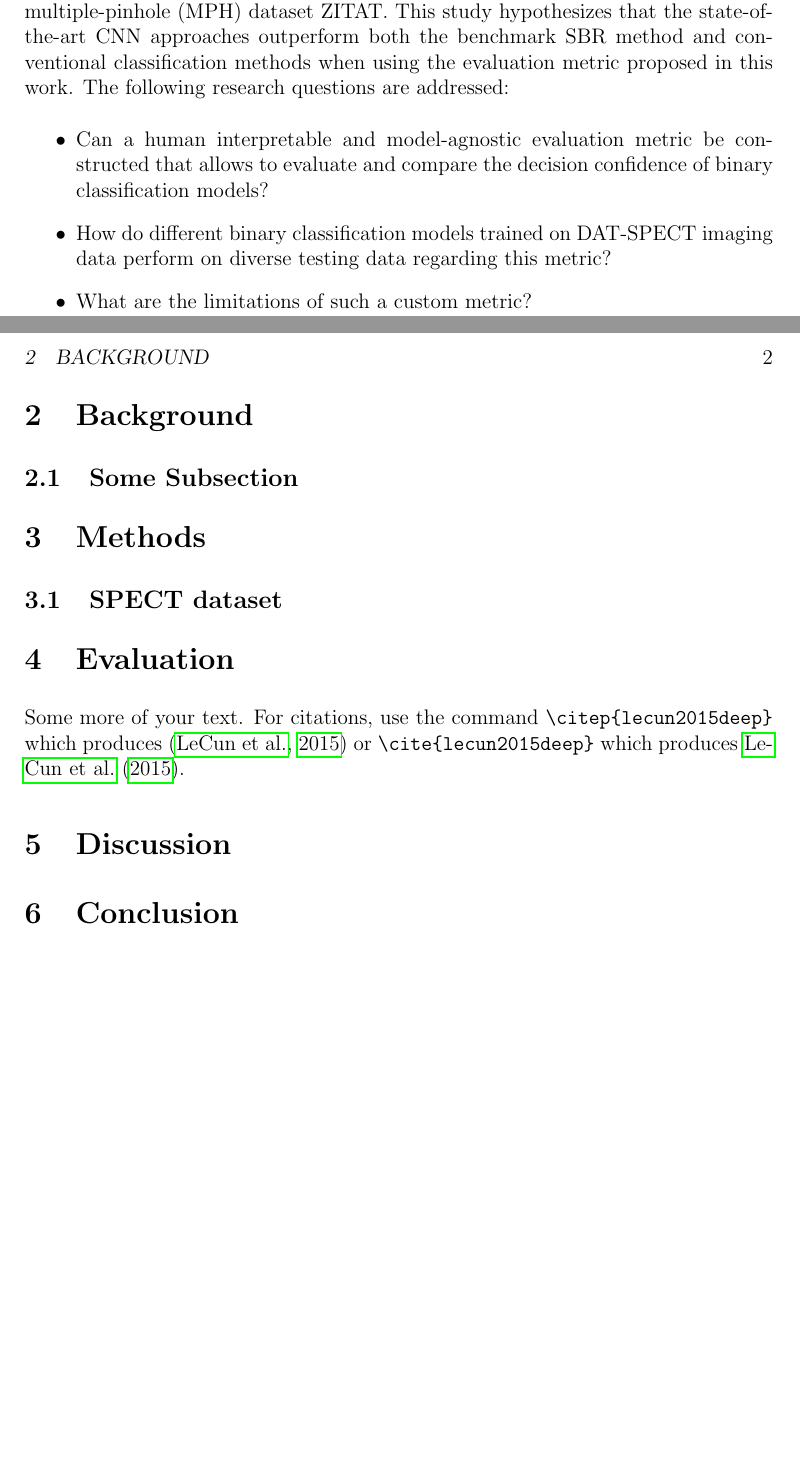
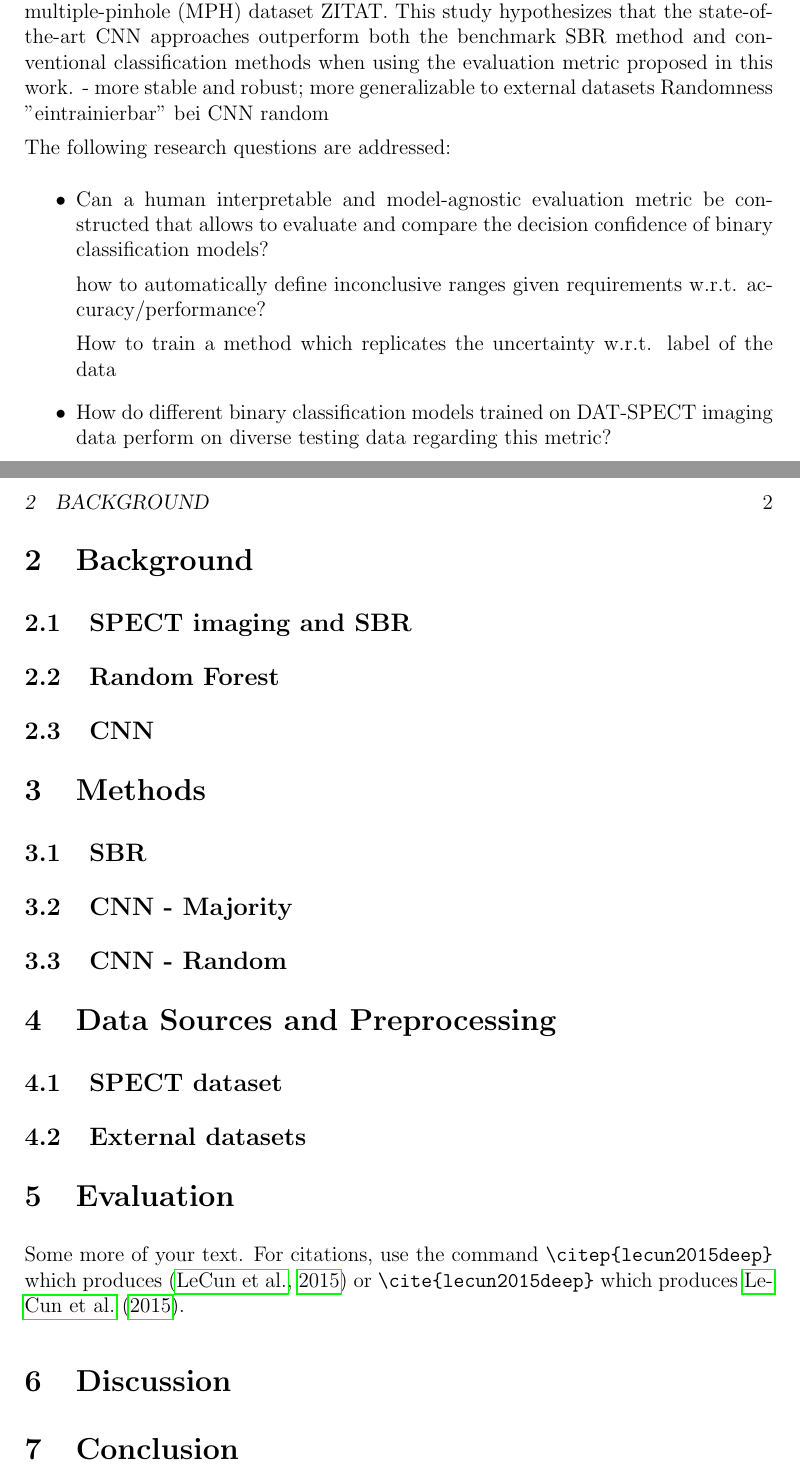
Before and after one commit to lexej/cnn-datspect-classification, a LaTeX thesis (thesis/thesis.tex, which reads thesis/content/1_introduction.tex, thesis/content/2_background.tex, thesis/content/3_methods.tex): two parts of pages 13 and 14 of 17, joined at a grey line, cut so that both start at the same text, the shorter picture padded with empty space. Compiled offline with pdfLaTeX.

Commit message:
worked on structure

```diff
--- a/thesis/content/1_introduction.tex
+++ b/thesis/content/1_introduction.tex
@@ -42,15 +42,23 @@ the multiple-pinhole (MPH) dataset ZITAT.
 % hypothesis -> CNN based methods should outperform
 This study hypothesizes that the state-of-the-art CNN approaches outperform both the benchmark SBR method and conventional
 classification methods when using the evaluation metric proposed in this work.
+- more stable and robust; more generalizable to external datasets
+Randomness "eintrainierbar" bei CNN random
+
 % @Ralph: Other expecations?
 % research questions
 The following research questions are addressed:
 \begin{itemize}
     \item Can a human interpretable and model-agnostic evaluation metric be constructed that allows
     to evaluate and compare the decision confidence of binary classification models?
+
+    how to automatically define inconclusive ranges given requirements w.r.t. accuracy/performance?
+
+    How to train a method which replicates the uncertainty w.r.t. label of the data
+
     \item How do different binary classification models trained on DAT-SPECT imaging data perform on
     diverse testing data regarding this metric?
-    \item What are the limitations of such a custom metric?
+
 \end{itemize}
 
 
--- a/thesis/content/2_background.tex
+++ b/thesis/content/2_background.tex
@@ -1,5 +1,11 @@
 \section{Background}
 \label{sec:background}
 
-\subsection{Some Subsection}
+\subsection{SPECT imaging and SBR}
 \label{subsec:somesubsec}
+
+\subsection{Random Forest}
+\label{subsec:randfors}
+
+\subsection{CNN}
+\label{subsec:cnn}
--- a/thesis/content/3_methods.tex
+++ b/thesis/content/3_methods.tex
@@ -1,5 +1,13 @@
 \section{Methods}
 \label{sec:methods}
 
-\subsection{SPECT dataset}
-\label{subsec:spect_dataset}
+\subsection{SBR}
+\label{subsec:sbr}
+
+
+\subsection{CNN - Majority}
+\label{subsec:cnn_majority}
+
+
+\subsection{CNN - Random}
+\label{subsec:cnn_random}
--- /dev/null
+++ b/thesis/content/4_data.tex
@@ -0,0 +1,8 @@
+\section{Data Sources and Preprocessing}
+\label{sec:data}
+
+\subsection{SPECT dataset}
+\label{subsec:spect_dataset}
+
+\subsection{External datasets}
+\label{subsec:external_dataset}
```
Also changed, not shown: thesis/thesis.tex (+5 -3 lines), thesis/content/5_evaluation.tex (renamed from thesis/content/4_evaluation.tex), thesis/content/6_discussion.tex (renamed from thesis/content/5_discussion.tex), thesis/content/7_conclusion.tex (renamed from thesis/content/6_conclusion.tex), thesis/thesis.pdf.
